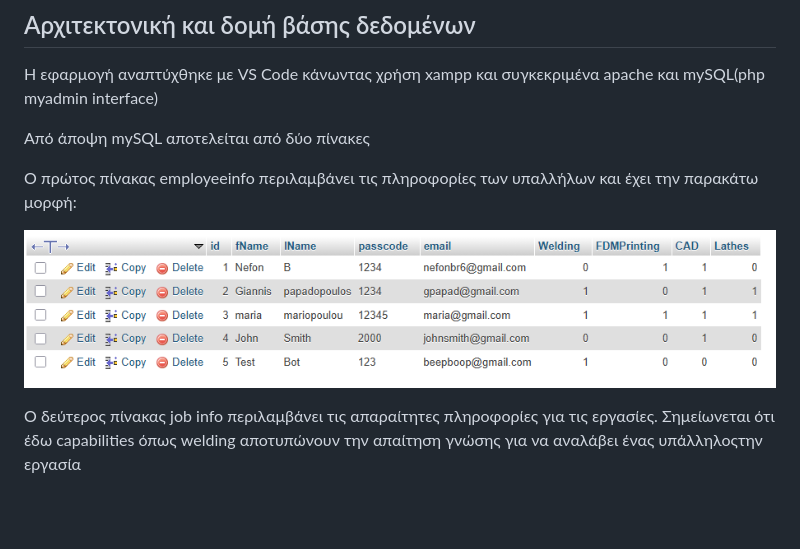
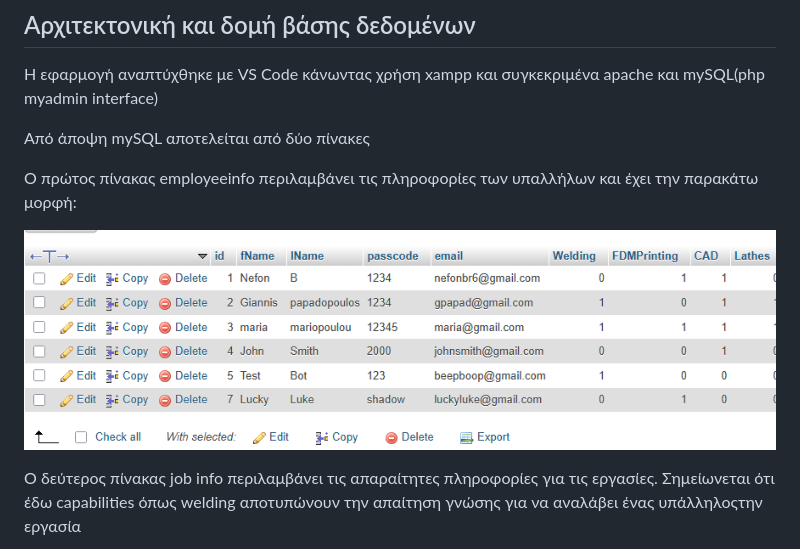
Before and after one commit to Nefon5/EmployeeTaskAssignmentWebsite, a Markdown page: README.md, the part around the change. Drawn GitHub-style; blank space fills up the shorter version.

```diff
--- a/README.md
+++ b/README.md
@@ -20,7 +20,7 @@ Built for 6006-Τεχνολογία Διαδικτύου στην Ψηφιακή
 
 Ο πρώτος πίνακας employeeinfo περιλαμβάνει τις πληροφορίες των υπαλλήλων και έχει την παρακάτω μορφή:
 
-![image.png](Screenshots/image.png)
+![image.png](Screenshots/image31.png)
 
 Ο δεύτερος πίνακας job info περιλαμβάνει τις απαραίτητες πληροφορίες για τις εργασίες. Σημείωνεται ότι έδω capabilities όπως welding αποτυπώνουν την απαίτηση γνώσης για να αναλάβει ένας υπάλληλοςτην εργασία
 
```
